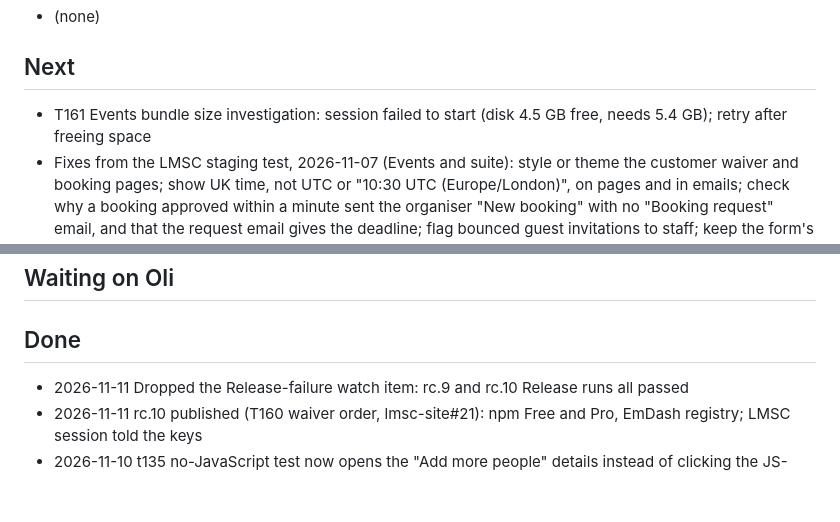
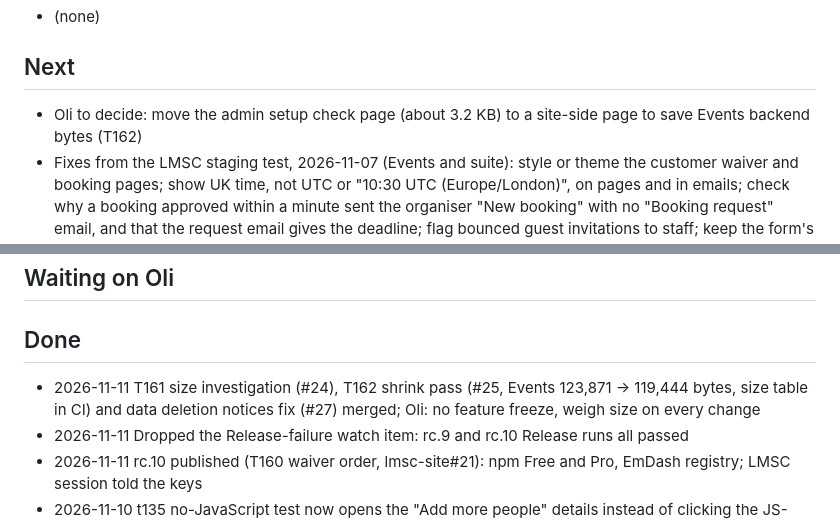
Before and after one commit to semics-uk/emdash-plugins, a Markdown page: NEXT.md, 2 parts joined by grey strips. GitHub-like rendering; blank space fills up the shorter version.

Commit message:
chore: NEXT.md after T161, T162
Co-Authored-By: Claude Opus 5.5 <noreply@anthropic.com>

```diff
--- a/NEXT.md
+++ b/NEXT.md
@@ -7,7 +7,7 @@ Task detail lives in `tasks/` (start with `tasks/ORCHESTRATOR.md`); this file on
 - (none)
 
 ## Next
-- T161 Events bundle size investigation: session failed to start (disk 4.5 GB free, needs 5.4 GB); retry after freeing space
+- Oli to decide: move the admin setup check page (about 3.2 KB) to a site-side page to save Events backend bytes (T162)
 - Fixes from the LMSC staging test, 2026-11-07 (Events and suite): style or theme the customer waiver and booking pages; show UK time, not UTC or "10:30 UTC (Europe/London)", on pages and in emails; check why a booking approved within a minute sent the organiser "New booking" with no "Booking request" email, and that the request email gives the deadline; flag bounced guest invitations to staff; keep the form's details and leave no cancelled record when a booking is refused; say a timed-out checkout lapsed; show the decline reason on the customer page and say "not charged" there and in the declined email; show event names in the admin Bookings list; show attendees while awaiting approval
 - Still untested on staging: guest invitation reaching a real inbox and its link (Stackmail rejects + addresses, needs a second address), save-card path, approval deadline passing, attendee edit, T153 past a hold
 - PDF timing test failed once on PR #4 CI (58 ms against a 50 ms limit), passed on re-run: probably flaky
@@ -28,6 +28,7 @@ Task detail lives in `tasks/` (start with `tasks/ORCHESTRATOR.md`); this file on
 ## Waiting on Oli
 
 ## Done
+- 2026-11-11 T161 size investigation (#24), T162 shrink pass (#25, Events 123,871 → 119,444 bytes, size table in CI) and data deletion notices fix (#27) merged; Oli: no feature freeze, weigh size on every change
 - 2026-11-11 Dropped the Release-failure watch item: rc.9 and rc.10 Release runs all passed
 - 2026-11-11 rc.10 published (T160 waiver order, lmsc-site#21): npm Free and Pro, EmDash registry; LMSC session told the keys
 - 2026-11-10 t135 no-JavaScript test now opens the "Add more people" details instead of clicking the JS-only button (lint-checked only: CI has no Pro, not run against Pro)
```
